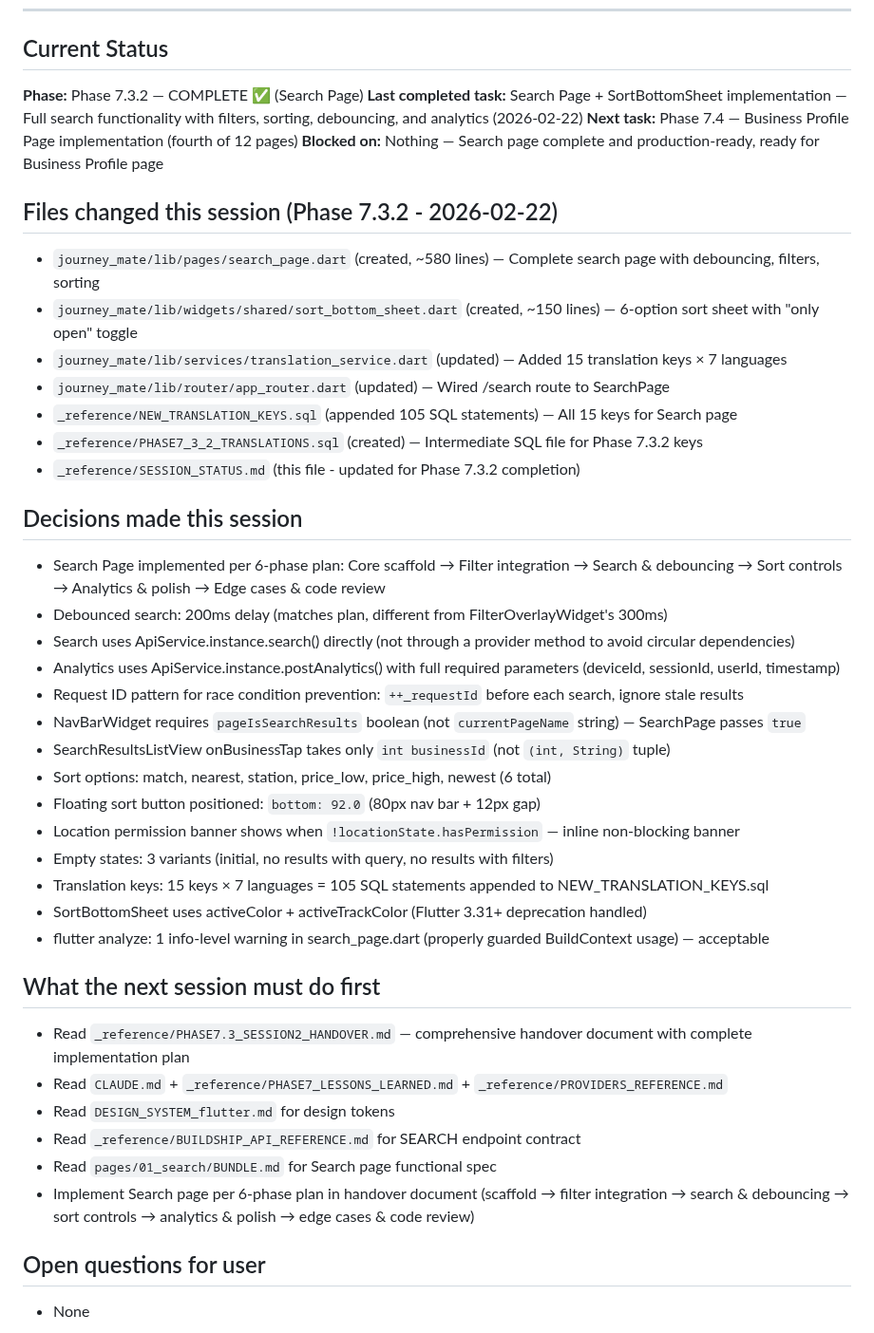
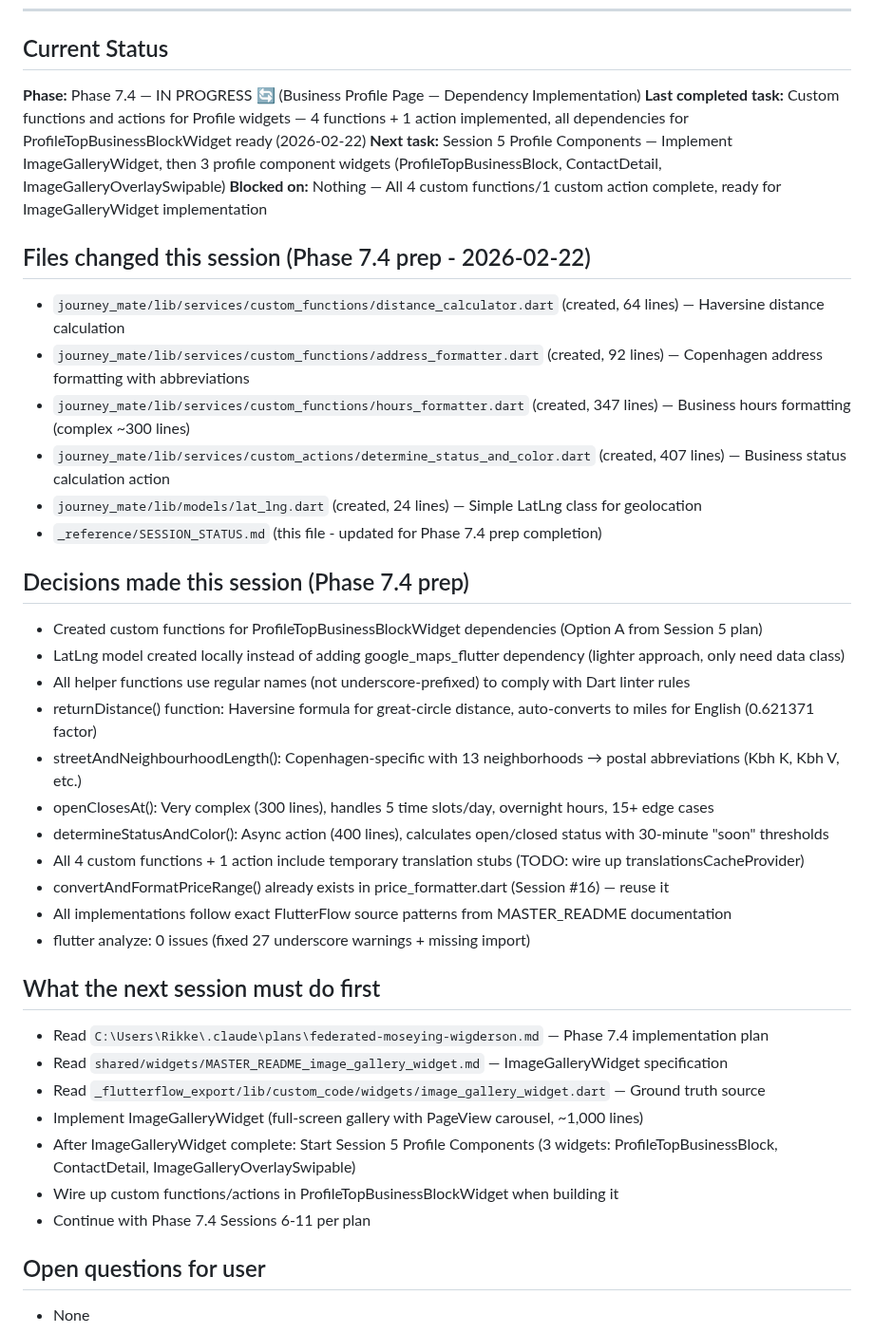
Before and after one commit to Andreasams/JourneyMate_manual, a Markdown page: _reference/SESSION_STATUS.md, the part around the change. Shown at 95% size. GitHub-like rendering.

Commit message:
docs: update SESSION_STATUS.md - Phase 7.4 custom functions/actions complete

```diff
--- a/_reference/SESSION_STATUS.md
+++ b/_reference/SESSION_STATUS.md
@@ -6,43 +6,40 @@
 
 ## Current Status
 
-**Phase:** Phase 7.3.2 — COMPLETE ✅ (Search Page)
-**Last completed task:** Search Page + SortBottomSheet implementation — Full search functionality with filters, sorting, debouncing, and analytics (2026-02-22)
-**Next task:** Phase 7.4 — Business Profile Page implementation (fourth of 12 pages)
-**Blocked on:** Nothing — Search page complete and production-ready, ready for Business Profile page
+**Phase:** Phase 7.4 — IN PROGRESS 🔄 (Business Profile Page — Dependency Implementation)
+**Last completed task:** Custom functions and actions for Profile widgets — 4 functions + 1 action implemented, all dependencies for ProfileTopBusinessBlockWidget ready (2026-02-22)
+**Next task:** Session 5 Profile Components — Implement ImageGalleryWidget, then 3 profile component widgets (ProfileTopBusinessBlock, ContactDetail, ImageGalleryOverlaySwipable)
+**Blocked on:** Nothing — All 4 custom functions/1 custom action complete, ready for ImageGalleryWidget implementation
 
-## Files changed this session (Phase 7.3.2 - 2026-02-22)
-- `journey_mate/lib/pages/search_page.dart` (created, ~580 lines) — Complete search page with debouncing, filters, sorting
-- `journey_mate/lib/widgets/shared/sort_bottom_sheet.dart` (created, ~150 lines) — 6-option sort sheet with "only open" toggle
-- `journey_mate/lib/services/translation_service.dart` (updated) — Added 15 translation keys × 7 languages
-- `journey_mate/lib/router/app_router.dart` (updated) — Wired /search route to SearchPage
-- `_reference/NEW_TRANSLATION_KEYS.sql` (appended 105 SQL statements) — All 15 keys for Search page
-- `_reference/PHASE7_3_2_TRANSLATIONS.sql` (created) — Intermediate SQL file for Phase 7.3.2 keys
-- `_reference/SESSION_STATUS.md` (this file - updated for Phase 7.3.2 completion)
+## Files changed this session (Phase 7.4 prep - 2026-02-22)
+- `journey_mate/lib/services/custom_functions/distance_calculator.dart` (created, 64 lines) — Haversine distance calculation
+- `journey_mate/lib/services/custom_functions/address_formatter.dart` (created, 92 lines) — Copenhagen address formatting with abbreviations
+- `journey_mate/lib/services/custom_functions/hours_formatter.dart` (created, 347 lines) — Business hours formatting (complex ~300 lines)
+- `journey_mate/lib/services/custom_actions/determine_status_and_color.dart` (created, 407 lines) — Business status calculation action
+- `journey_mate/lib/models/lat_lng.dart` (created, 24 lines) — Simple LatLng class for geolocation
+- `_reference/SESSION_STATUS.md` (this file - updated for Phase 7.4 prep completion)
 
-## Decisions made this session
-- Search Page implemented per 6-phase plan: Core scaffold → Filter integration → Search & debouncing → Sort controls → Analytics & polish → Edge cases & code review
-- Debounced search: 200ms delay (matches plan, different from FilterOverlayWidget's 300ms)
-- Search uses ApiService.instance.search() directly (not through a provider method to avoid circular dependencies)
-- Analytics uses ApiService.instance.postAnalytics() with full required parameters (deviceId, sessionId, userId, timestamp)
-- Request ID pattern for race condition prevention: `++_requestId` before each search, ignore stale results
-- NavBarWidget requires `pageIsSearchResults` boolean (not `currentPageName` string) — SearchPage passes `true`
-- SearchResultsListView onBusinessTap takes only `int businessId` (not `(int, String)` tuple)
-- Sort options: match, nearest, station, price_low, price_high, newest (6 total)
-- Floating sort button positioned: `bottom: 92.0` (80px nav bar + 12px gap)
-- Location permission banner shows when `!locationState.hasPermission` — inline non-blocking banner
-- Empty states: 3 variants (initial, no results with query, no results with filters)
-- Translation keys: 15 keys × 7 languages = 105 SQL statements appended to NEW_TRANSLATION_KEYS.sql
-- SortBottomSheet uses activeColor + activeTrackColor (Flutter 3.31+ deprecation handled)
-- flutter analyze: 1 info-level warning in search_page.dart (properly guarded BuildContext usage) — acceptable
+## Decisions made this session (Phase 7.4 prep)
+- Created custom functions for ProfileTopBusinessBlockWidget dependencies (Option A from Session 5 plan)
+- LatLng model created locally instead of adding google_maps_flutter dependency (lighter approach, only need data class)
+- All helper functions use regular names (not underscore-prefixed) to comply with Dart linter rules
+- returnDistance() function: Haversine formula for great-circle distance, auto-converts to miles for English (0.621371 factor)
+- streetAndNeighbourhoodLength(): Copenhagen-specific with 13 neighborhoods → postal abbreviations (Kbh K, Kbh V, etc.)
+- openClosesAt(): Very complex (300 lines), handles 5 time slots/day, overnight hours, 15+ edge cases
+- determineStatusAndColor(): Async action (400 lines), calculates open/closed status with 30-minute "soon" thresholds
+- All 4 custom functions + 1 action include temporary translation stubs (TODO: wire up translationsCacheProvider)
+- convertAndFormatPriceRange() already exists in price_formatter.dart (Session #16) — reuse it
+- All implementations follow exact FlutterFlow source patterns from MASTER_README documentation
+- flutter analyze: 0 issues (fixed 27 underscore warnings + missing import)
 
 ## What the next session must do first
-- Read `_reference/PHASE7.3_SESSION2_HANDOVER.md` — comprehensive handover document with complete implementation plan
-- Read `CLAUDE.md` + `_reference/PHASE7_LESSONS_LEARNED.md` + `_reference/PROVIDERS_REFERENCE.md`
-- Read `DESIGN_SYSTEM_flutter.md` for design tokens
-- Read `_reference/BUILDSHIP_API_REFERENCE.md` for SEARCH endpoint contract
-- Read `pages/01_search/BUNDLE.md` for Search page functional spec
-- Implement Search page per 6-phase plan in handover document (scaffold → filter integration → search & debouncing → sort controls → analytics & polish → edge cases & code review)
+- Read `C:\Users\Rikke\.claude\plans\federated-moseying-wigderson.md` — Phase 7.4 implementation plan
+- Read `shared/widgets/MASTER_README_image_gallery_widget.md` — ImageGalleryWidget specification
+- Read `_flutterflow_export/lib/custom_code/widgets/image_gallery_widget.dart` — Ground truth source
+- Implement ImageGalleryWidget (full-screen gallery with PageView carousel, ~1,000 lines)
+- After ImageGalleryWidget complete: Start Session 5 Profile Components (3 widgets: ProfileTopBusinessBlock, ContactDetail, ImageGalleryOverlaySwipable)
+- Wire up custom functions/actions in ProfileTopBusinessBlockWidget when building it
+- Continue with Phase 7.4 Sessions 6-11 per plan
 
 ## Open questions for user
 - None
```
